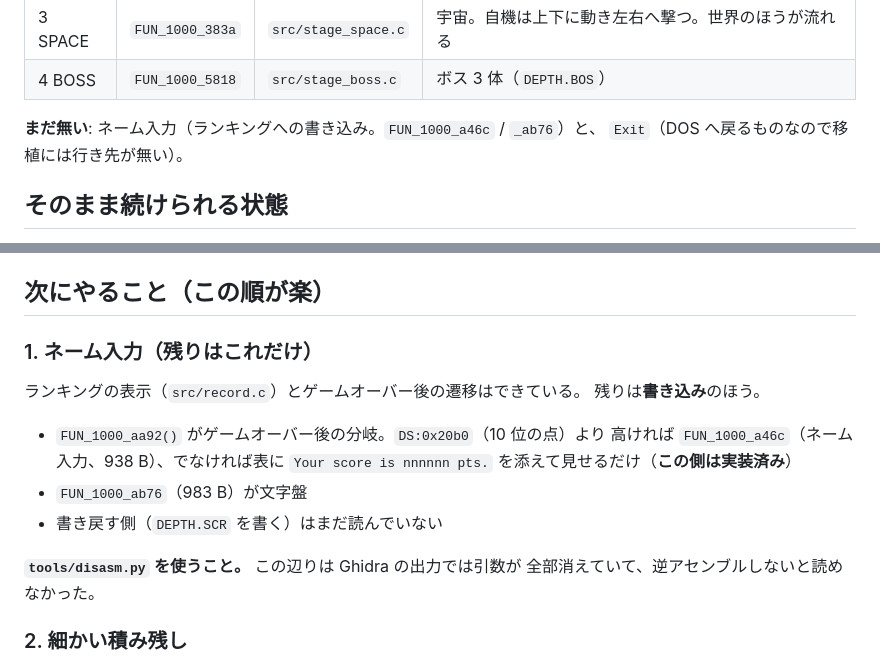
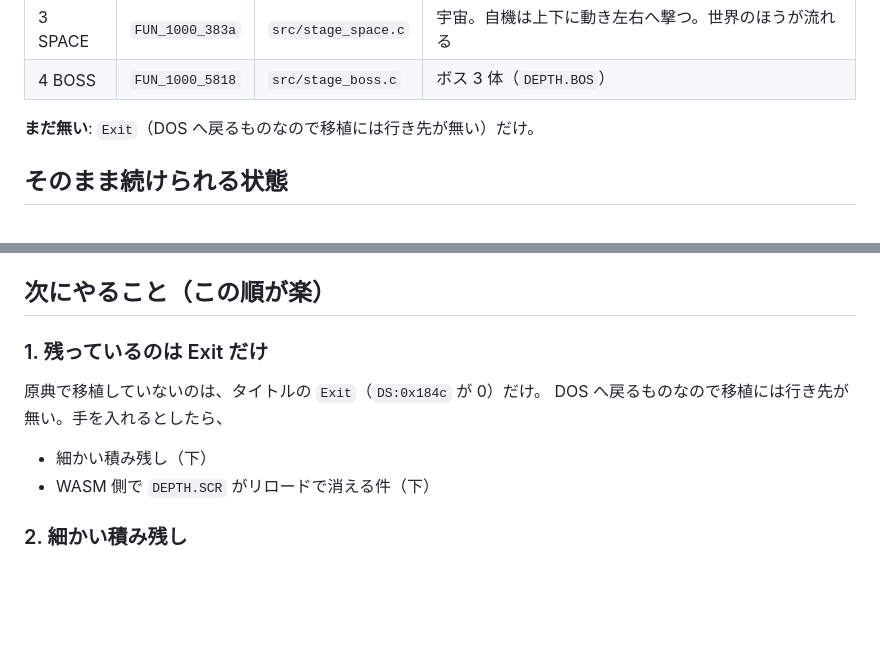
Before and after one commit to yomei-o/super_depth_wasm, a Markdown page: RESUME.md, 2 parts joined by grey strips. GitHub-like rendering; blank space fills up the shorter version.

```diff
--- a/RESUME.md
+++ b/RESUME.md
@@ -28,8 +28,7 @@ BGM 15 曲と効果音 6 種（内蔵ビープ 1 音）。**コマ数も原典
 | 3 SPACE | `FUN_1000_383a` | `src/stage_space.c` | 宇宙。自機は上下に動き左右へ撃つ。世界のほうが流れる |
 | 4 BOSS | `FUN_1000_5818` | `src/stage_boss.c` | ボス 3 体（`DEPTH.BOS`） |
 
-**まだ無い**: ネーム入力（ランキングへの書き込み。`FUN_1000_a46c` / `_ab76`）と、
-`Exit`（DOS へ戻るものなので移植には行き先が無い）。
+**まだ無い**: `Exit`（DOS へ戻るものなので移植には行き先が無い）だけ。
 
 ## そのまま続けられる状態
 
@@ -76,19 +75,13 @@ python tools/disasm.py 0x8ae2 0x200                 # 機械語を読む（capst
 
 ## 次にやること（この順が楽）
 
-### 1. ネーム入力（残りはこれだけ）
+### 1. 残っているのは Exit だけ
 
-ランキングの表示（`src/record.c`）とゲームオーバー後の遷移はできている。
-残りは**書き込み**のほう。
+原典で移植していないのは、タイトルの `Exit`（`DS:0x184c` が 0）だけ。
+DOS へ戻るものなので移植には行き先が無い。手を入れるとしたら、
 
-* `FUN_1000_aa92()` がゲームオーバー後の分岐。`DS:0x20b0`（10 位の点）より
-  高ければ `FUN_1000_a46c`（ネーム入力、938 B）、でなければ表に
-  `Your score is nnnnnn pts.` を添えて見せるだけ（**この側は実装済み**）
-* `FUN_1000_ab76`（983 B）が文字盤
-* 書き戻す側（`DEPTH.SCR` を書く）はまだ読んでいない
-
-**`tools/disasm.py` を使うこと。** この辺りは Ghidra の出力では引数が
-全部消えていて、逆アセンブルしないと読めなかった。
+* 細かい積み残し（下）
+* WASM 側で `DEPTH.SCR` がリロードで消える件（下）
 
 ### 2. 細かい積み残し
 
```
Also changed, not shown: README.md (+5 -3 lines), docs/screen_name.png (added), 15 other files.
